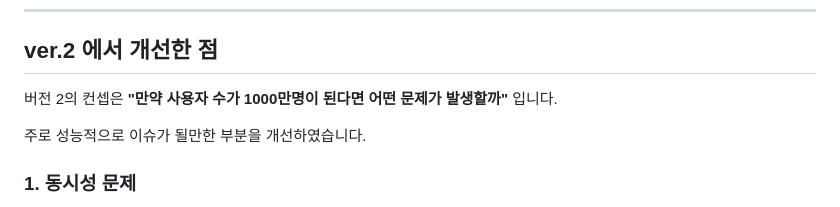
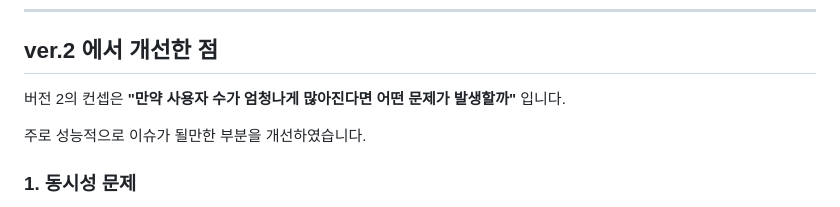
Before and after one commit to garlicpollpoll/capston, a Markdown page: README.md, the part around the change. Rendered like a GitHub page.

```diff
--- a/README.md
+++ b/README.md
@@ -98,7 +98,7 @@ ver.1 에 대해 자세한 내용은 [여기](https://coding-review.tistory.com/
 ---
 
 ## ver.2 에서 개선한 점
-버전 2의 컨셉은 **"만약 사용자 수가 1000만명이 된다면 어떤 문제가 발생할까"** 입니다.
+버전 2의 컨셉은 **"만약 사용자 수가 엄청나게 많아진다면 어떤 문제가 발생할까"** 입니다.
 
 주로 성능적으로 이슈가 될만한 부분을 개선하였습니다.
 
```
